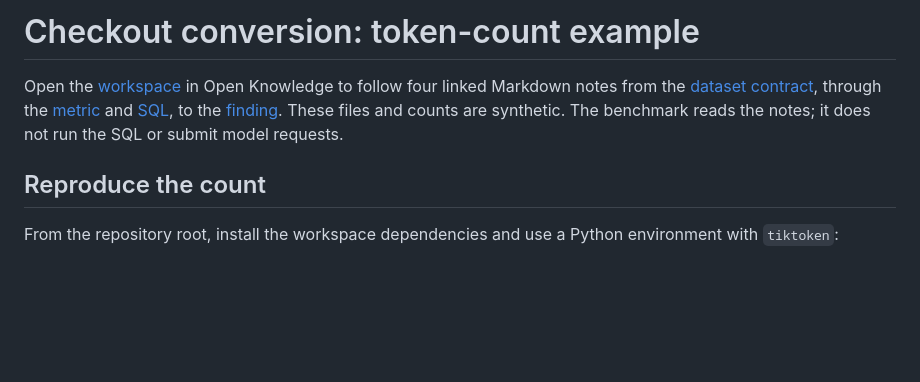
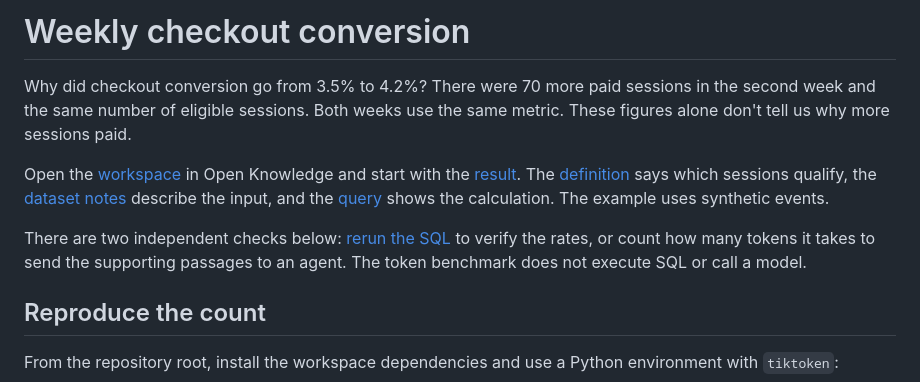
Before and after one commit to WangJieFei1/OpenKnowledge, a Markdown page: examples/checkout-conversion/README.md, the part around one of its changes. Rendered like a GitHub page; blank space fills up the shorter version.

```diff
--- a/examples/checkout-conversion/README.md
+++ b/examples/checkout-conversion/README.md
@@ -1,6 +1,10 @@
-# Checkout conversion: token-count example
+# Weekly checkout conversion
 
-Open the [workspace](workspace) in Open Knowledge to follow four linked Markdown notes from the [dataset contract](workspace/dataset.md), through the [metric](workspace/metric.md) and [SQL](workspace/query.md), to the [finding](workspace/conclusion.md). These files and counts are synthetic. The benchmark reads the notes; it does not run the SQL or submit model requests.
+Why did checkout conversion go from 3.5% to 4.2%? There were 70 more paid sessions in the second week and the same number of eligible sessions. Both weeks use the same metric. These figures alone don't tell us why more sessions paid.
+
+Open the [workspace](workspace) in Open Knowledge and start with the [result](workspace/conclusion.md). The [definition](workspace/metric.md) says which sessions qualify, the [dataset notes](workspace/dataset.md) describe the input, and the [query](workspace/query.md) shows the calculation. The example uses synthetic events.
+
+There are two independent checks below: [rerun the SQL](#reproduce-the-sql-result) to verify the rates, or count how many tokens it takes to send the supporting passages to an agent. The token benchmark does not execute SQL or call a model.
 
 ## Reproduce the count
 
```
Also changed, not shown: other parts of examples/checkout-conversion/README.md (+0 -1 lines), README.md (+15 -36 lines), docs/images/checkout-conversion.png (added), 3 other files.
